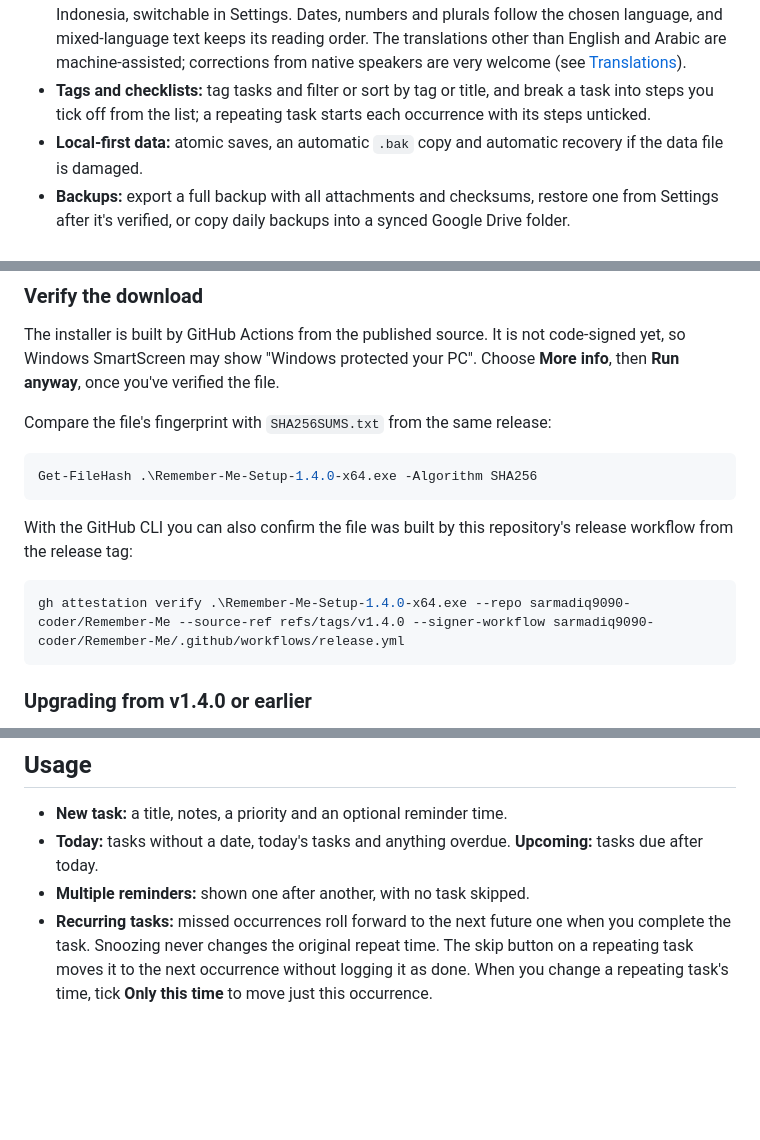
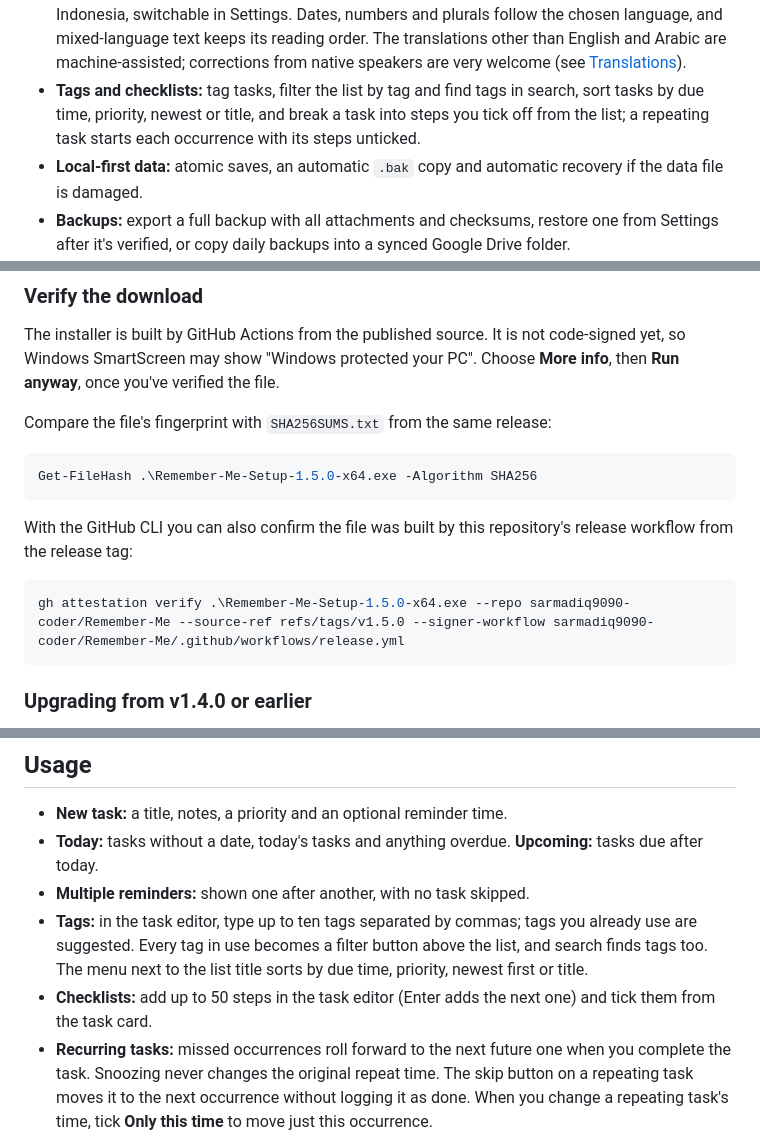
Before and after one commit to sarmadiq9090-coder/Remember-Me, a Markdown page: README.md, 3 parts joined by grey strips. GitHub-like rendering; blank space fills up the shorter version.

````diff
--- a/README.md
+++ b/README.md
@@ -43,7 +43,7 @@ Remember Me is an open-source desktop app for 64-bit Windows. It runs without an
 - **Safe file handling:** programs, scripts, installers and shortcuts are revealed in File Explorer instead of being launched.
 - **Smart search (Ctrl+K):** searches tasks and notes, and matches Arabic text regardless of diacritics and common spelling variants.
 - **12 interface languages:** English (the default), العربية (a full right-to-left interface), Español, Français, Deutsch, Português (Brasil), Русский, 中文 (简体), 日本語, Türkçe, हिन्दी and Bahasa Indonesia, switchable in Settings. Dates, numbers and plurals follow the chosen language, and mixed-language text keeps its reading order. The translations other than English and Arabic are machine-assisted; corrections from native speakers are very welcome (see [Translations](#translations)).
-- **Tags and checklists:** tag tasks and filter or sort by tag or title, and break a task into steps you tick off from the list; a repeating task starts each occurrence with its steps unticked.
+- **Tags and checklists:** tag tasks, filter the list by tag and find tags in search, sort tasks by due time, priority, newest or title, and break a task into steps you tick off from the list; a repeating task starts each occurrence with its steps unticked.
 - **Local-first data:** atomic saves, an automatic `.bak` copy and automatic recovery if the data file is damaged.
 - **Backups:** export a full backup with all attachments and checksums, restore one from Settings after it's verified, or copy daily backups into a synced Google Drive folder.
 - **Themes and display options:** light, dark or follow Windows, six color palettes (Lavender, Ocean, Forest, Sunset, Graphite and High contrast), and the first day of the week (Saturday by default). Dates and times always use Western digits (0-9), in Arabic too.
@@ -63,13 +63,13 @@ The installer is built by GitHub Actions from the published source. It is not co
 Compare the file's fingerprint with `SHA256SUMS.txt` from the same release:
 
 ```powershell
-Get-FileHash .\Remember-Me-Setup-1.4.0-x64.exe -Algorithm SHA256
+Get-FileHash .\Remember-Me-Setup-1.5.0-x64.exe -Algorithm SHA256
 ```
 
 With the GitHub CLI you can also confirm the file was built by this repository's release workflow from the release tag:
 
 ```powershell
-gh attestation verify .\Remember-Me-Setup-1.4.0-x64.exe --repo sarmadiq9090-coder/Remember-Me --source-ref refs/tags/v1.4.0 --signer-workflow sarmadiq9090-coder/Remember-Me/.github/workflows/release.yml
+gh attestation verify .\Remember-Me-Setup-1.5.0-x64.exe --repo sarmadiq9090-coder/Remember-Me --source-ref refs/tags/v1.5.0 --signer-workflow sarmadiq9090-coder/Remember-Me/.github/workflows/release.yml
 ```
 
 ### Upgrading from v1.4.0 or earlier
@@ -92,6 +92,8 @@ v1.4.0 can't update itself: install the next version from Releases once by hand,
 - **New task:** a title, notes, a priority and an optional reminder time.
 - **Today:** tasks without a date, today's tasks and anything overdue. **Upcoming:** tasks due after today.
 - **Multiple reminders:** shown one after another, with no task skipped.
+- **Tags:** in the task editor, type up to ten tags separated by commas; tags you already use are suggested. Every tag in use becomes a filter button above the list, and search finds tags too. The menu next to the list title sorts by due time, priority, newest first or title.
+- **Checklists:** add up to 50 steps in the task editor (Enter adds the next one) and tick them from the task card.
 - **Recurring tasks:** missed occurrences roll forward to the next future one when you complete the task. Snoozing never changes the original repeat time. The skip button on a repeating task moves it to the next occurrence without logging it as done. When you change a repeating task's time, tick **Only this time** to move just this occurrence.
 - **Done and delete:** both show an **Undo** button for a few seconds. Deleted items go to **Trash**, where you can restore them or delete them for good; they're removed automatically after 30 days.
 - **Attachments:** while editing a task or note, choose **Add files**. Files are copied into Remember Me's data folder, so moving or deleting the original doesn't break the attachment. Removing an attachment from one item doesn't affect other items.
````
Also changed, not shown: other parts of README.md (+4 -1 lines), CHANGELOG.md (+12 -1 lines), RELEASING.md (+3 -3 lines), docs/release-notes/v1.5.0.md (added, +154 -0 lines), docs/screenshots/alert-ar.png, docs/screenshots/alert-en.png, docs/screenshots/dark-en.png, docs/screenshots/main-ar.png, docs/screenshots/main-en.png, docs/screenshots/notes-en.png, 6 other files.
